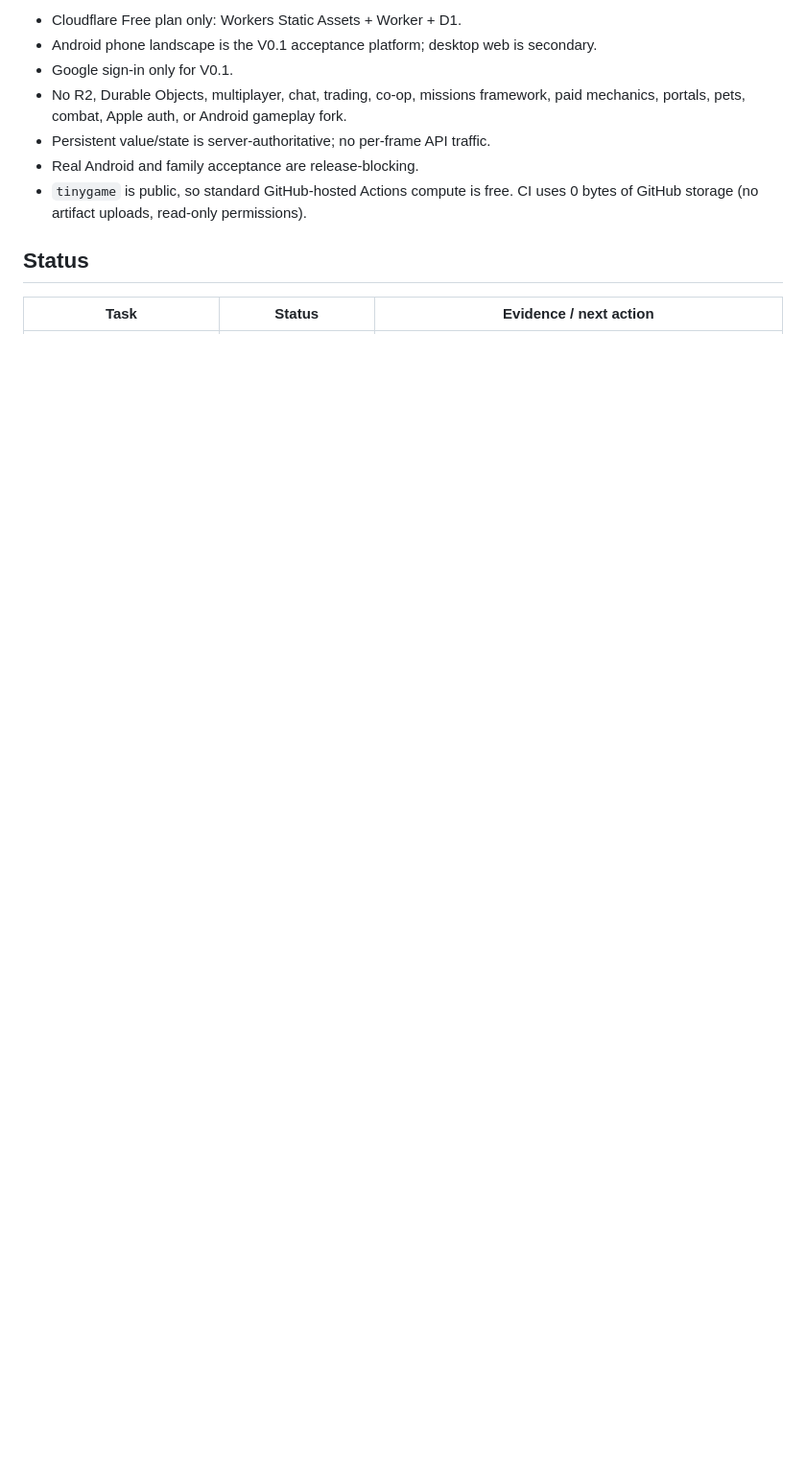
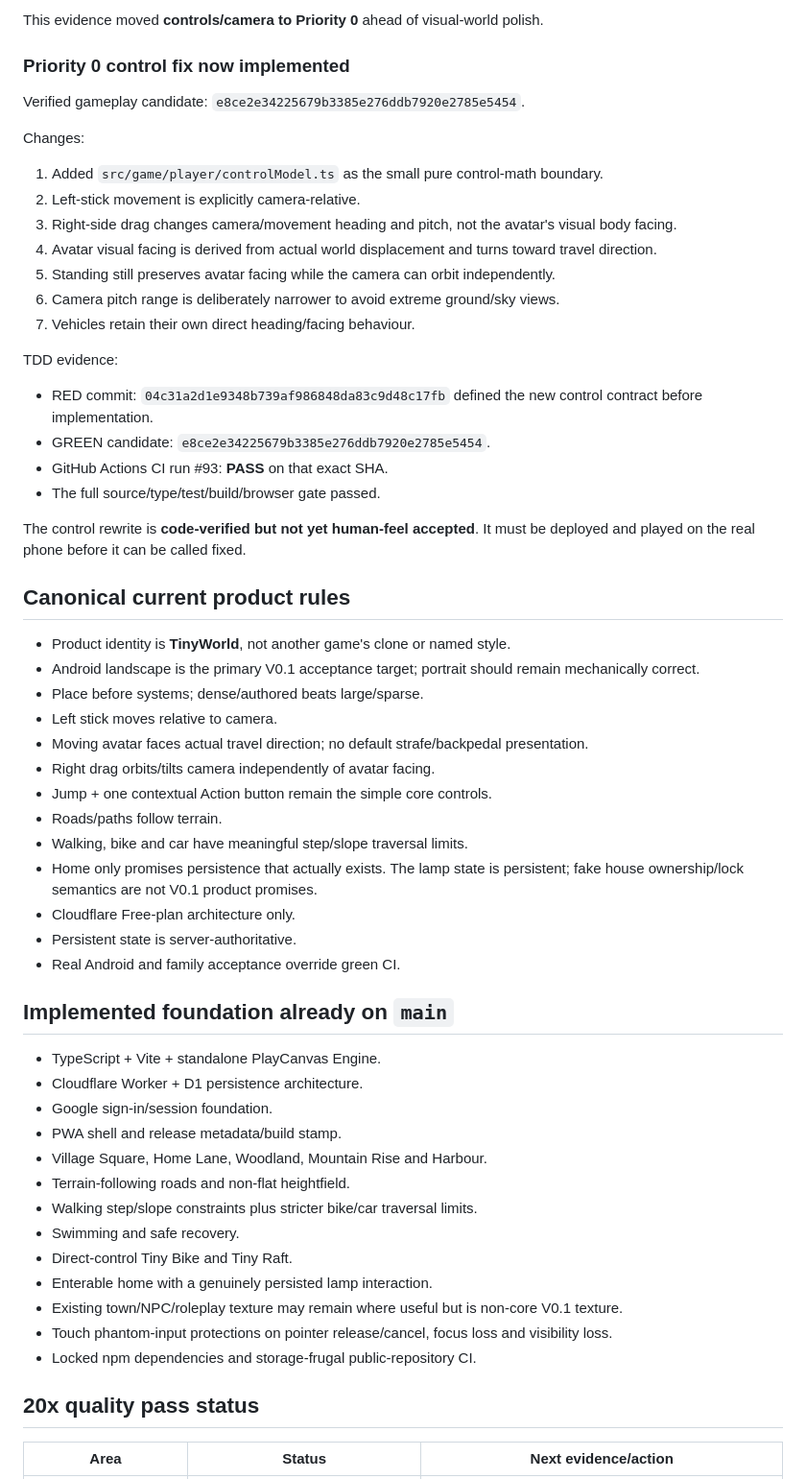
Before and after one commit to wilfgrainger/tinygame, a Markdown page: progress.md, the part around one of its changes. Shown at 96% size. Rendered like a GitHub page; blank space fills up the shorter version.

Commit message:
docs: refresh quality-pass session handoff

```diff
--- a/progress.md
+++ b/progress.md
@@ -53,13 +26,62 @@ The code-owned V0.1 vertical slice with the Brookhaven open-town roleplay overha
 
-- Cloudflare Free plan only: Workers Static Assets + Worker + D1.
-- Android phone landscape is the V0.1 acceptance platform; desktop web is secondary.
-- Google sign-in only for V0.1.
-- No R2, Durable Objects, multiplayer, chat, trading, co-op, missions framework, paid mechanics, portals, pets, combat, Apple auth, or Android gameplay fork.
-- Persistent value/state is server-authoritative; no per-frame API traffic.
-- Real Android and family acceptance are release-blocking.
-- `tinygame` is public, so standard GitHub-hosted Actions compute is free. CI uses 0 bytes of GitHub storage (no artifact uploads, read-only permissions).
+This evidence moved **controls/camera to Priority 0** ahead of visual-world polish.
 
-## Status
+### Priority 0 control fix now implemented
 
-| Task | Status | Evidence / next action |
+Verified gameplay candidate: `e8ce2e34225679b3385e276ddb7920e2785e5454`.
+
+Changes:
+
+1. Added `src/game/player/controlModel.ts` as the small pure control-math boundary.
+2. Left-stick movement is explicitly camera-relative.
+3. Right-side drag changes camera/movement heading and pitch, not the avatar's visual body facing.
+4. Avatar visual facing is derived from actual world displacement and turns toward travel direction.
+5. Standing still preserves avatar facing while the camera can orbit independently.
+6. Camera pitch range is deliberately narrower to avoid extreme ground/sky views.
+7. Vehicles retain their own direct heading/facing behaviour.
+
+TDD evidence:
+
+- RED commit: `04c31a2d1e9348b739af986848da83c9d48c17fb` defined the new control contract before implementation.
+- GREEN candidate: `e8ce2e34225679b3385e276ddb7920e2785e5454`.
+- GitHub Actions CI run #93: **PASS** on that exact SHA.
+- The full source/type/test/build/browser gate passed.
+
+The control rewrite is **code-verified but not yet human-feel accepted**. It must be deployed and played on the real phone before it can be called fixed.
+
+## Canonical current product rules
+
+- Product identity is **TinyWorld**, not another game's clone or named style.
+- Android landscape is the primary V0.1 acceptance target; portrait should remain mechanically correct.
+- Place before systems; dense/authored beats large/sparse.
+- Left stick moves relative to camera.
+- Moving avatar faces actual travel direction; no default strafe/backpedal presentation.
+- Right drag orbits/tilts camera independently of avatar facing.
+- Jump + one contextual Action button remain the simple core controls.
+- Roads/paths follow terrain.
+- Walking, bike and car have meaningful step/slope traversal limits.
+- Home only promises persistence that actually exists. The lamp state is persistent; fake house ownership/lock semantics are not V0.1 product promises.
+- Cloudflare Free-plan architecture only.
+- Persistent state is server-authoritative.
+- Real Android and family acceptance override green CI.
+
+## Implemented foundation already on `main`
+
+- TypeScript + Vite + standalone PlayCanvas Engine.
+- Cloudflare Worker + D1 persistence architecture.
+- Google sign-in/session foundation.
+- PWA shell and release metadata/build stamp.
+- Village Square, Home Lane, Woodland, Mountain Rise and Harbour.
+- Terrain-following roads and non-flat heightfield.
+- Walking step/slope constraints plus stricter bike/car traversal limits.
+- Swimming and safe recovery.
+- Direct-control Tiny Bike and Tiny Raft.
+- Enterable home with a genuinely persisted lamp interaction.
+- Existing town/NPC/roleplay texture may remain where useful but is non-core V0.1 texture.
+- Touch phantom-input protections on pointer release/cancel, focus loss and visibility loss.
+- Locked npm dependencies and storage-frugal public-repository CI.
+
+## 20x quality pass status
+
+| Area | Status | Next evidence/action |
 |---|---|---|
```
Also changed, not shown: other parts of progress.md (+45 -62 lines).
